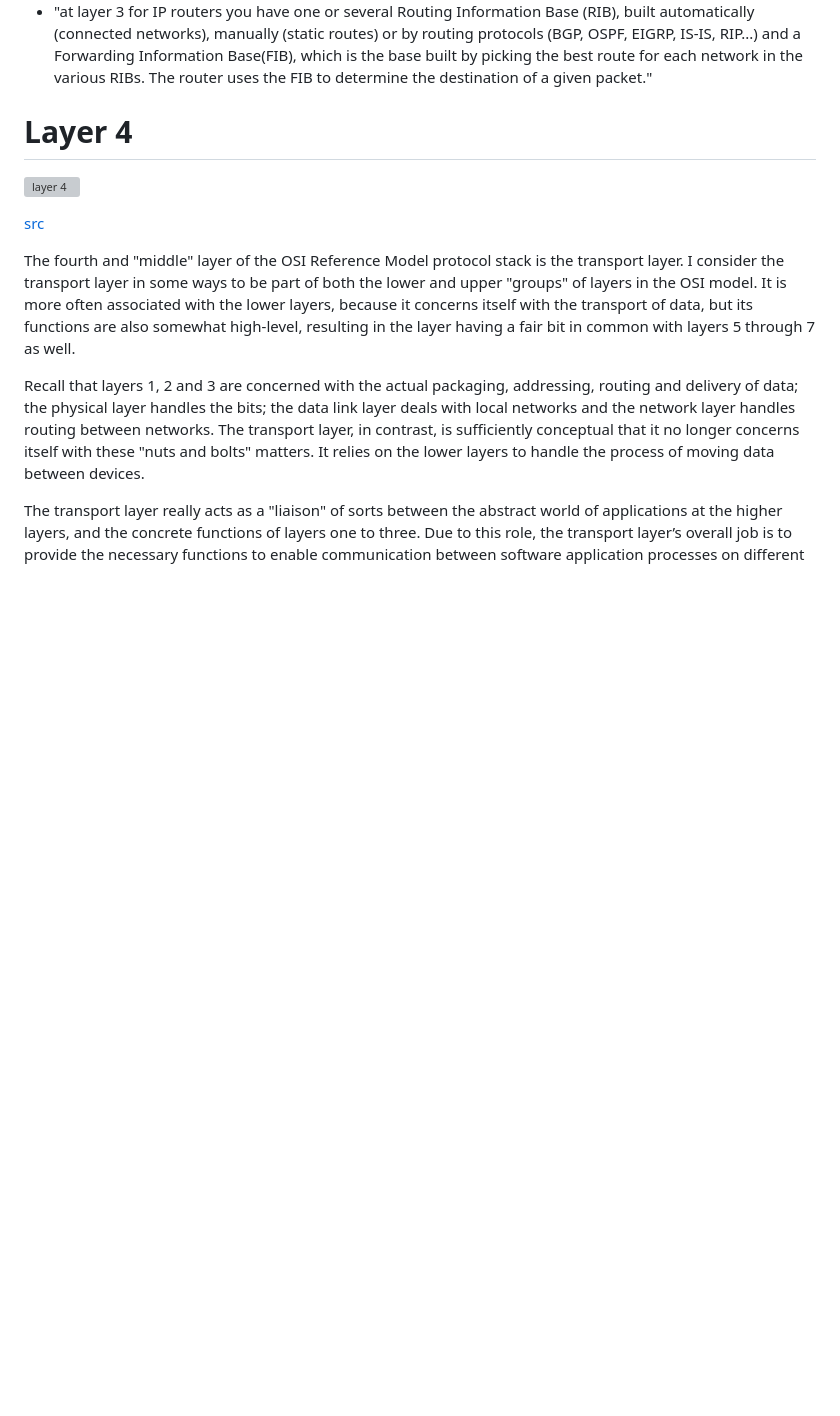
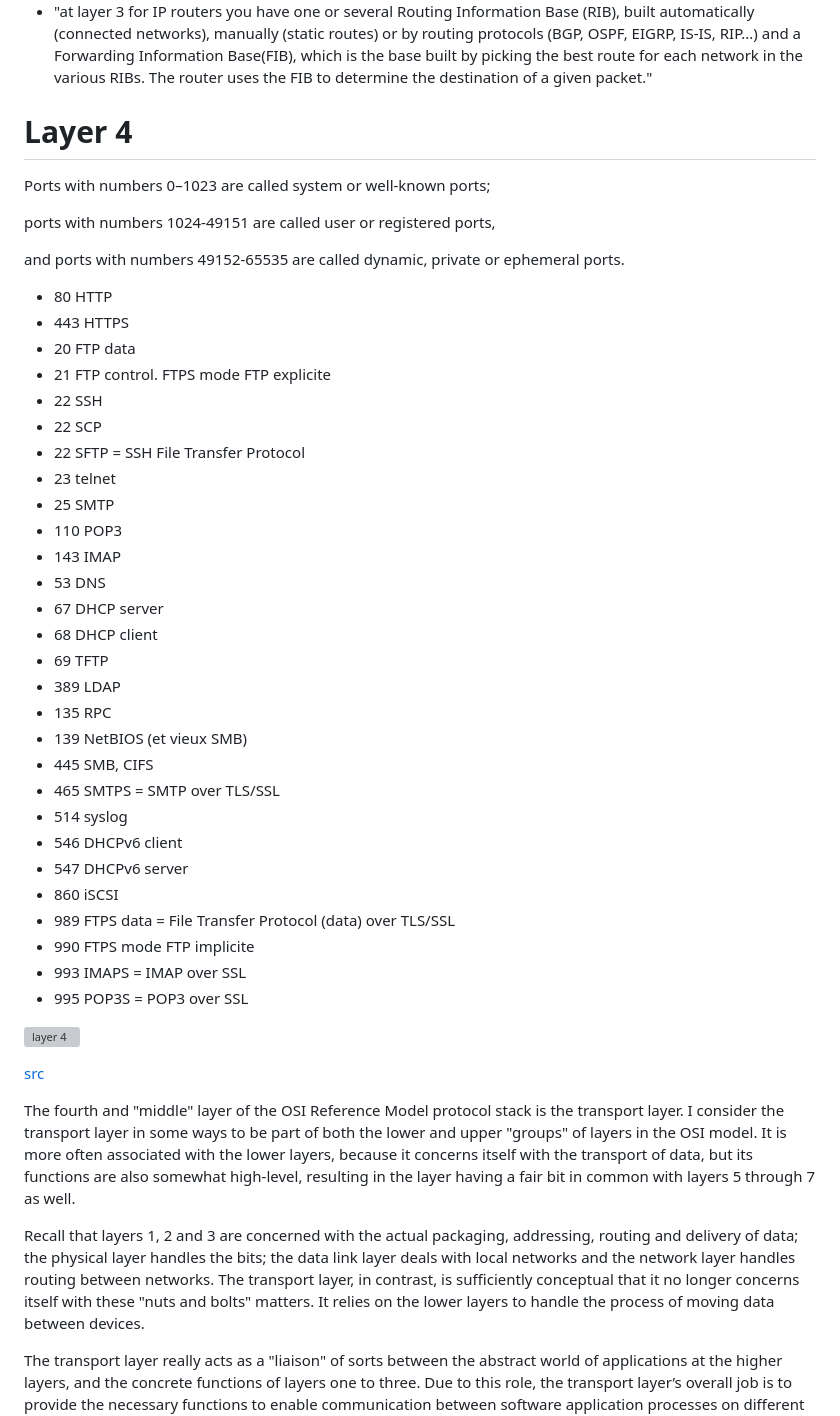
Before and after one commit to avergnaud/CEH-notes, a Markdown page: README.md, the part around the change. Rendered like a GitHub page; blank space fills up the shorter version; grey boxes are pictures that could not be loaded.

```diff
--- a/README.md
+++ b/README.md
@@ -493,6 +493,41 @@ Unfortunately, different models of Cisco switches support different capabilities
 
 # Layer 4
 
+Ports with numbers 0–1023 are called system or well-known ports;
+
+ports with numbers 1024-49151 are called user or registered ports,
+
+and ports with numbers 49152-65535 are called dynamic, private or ephemeral ports.
+
+ * 80                      HTTP
+ * 443                     HTTPS
+ * 20                      FTP data
+ * 21                      FTP control. FTPS mode FTP explicite
+ * 22                      SSH
+ * 22                      SCP
+ * 22                      SFTP = SSH File Transfer Protocol
+ * 23                      telnet
+ * 25                      SMTP
+ * 110                     POP3
+ * 143                     IMAP
+ * 53                      DNS
+ * 67                      DHCP server
+ * 68                      DHCP client
+ * 69                      TFTP
+ * 389                     LDAP
+ * 135                     RPC
+ * 139                     NetBIOS (et vieux SMB)
+ * 445                     SMB, CIFS
+ * 465                     SMTPS = SMTP over TLS/SSL
+ * 514                     syslog
+ * 546                     DHCPv6 client
+ * 547                     DHCPv6 server
+ * 860                     iSCSI
+ * 989                     FTPS data = File Transfer Protocol (data) over TLS/SSL
+ * 990                     FTPS mode FTP implicite
+ * 993                     IMAPS = IMAP over SSL
+ * 995                     POP3S = POP3 over SSL
+
 ![layer 4](./doc/LAYER_4.drawio.png)
 
 [src](http://www.tcpipguide.com/free/t_TransportLayerLayer4-2.htm)
```
